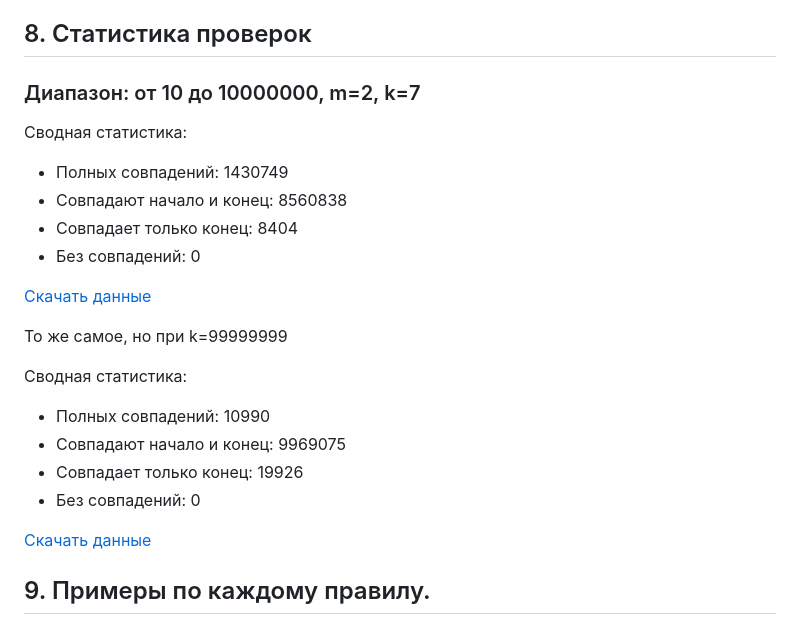
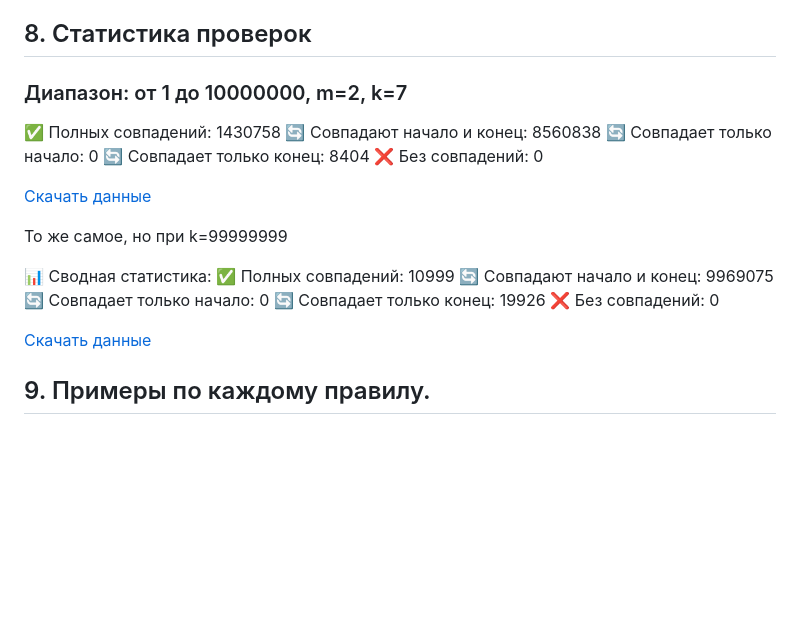
Before and after one commit to Misha0966/New-project, a Markdown page: README.md, the part around one of its changes. GitHub-like rendering; blank space fills up the shorter version.

Commit message:
README.md
Всё подробно описал и рассказал!

```diff
--- a/README.md
+++ b/README.md
@@ -394,11 +394,11 @@ N * K = 899766 × 4 = 3599064
 
 ## 8. Статистика проверок
 
-### Диапазон: от 10 до 10000000, m=2, k=7
+### Диапазон: от 1 до 10000000, m=2, k=7
 
-Сводная статистика:
-- Полных совпадений: 1430749
-- Совпадают начало и конец: 8560838
-- Совпадает только конец: 8404
-- Без совпадений: 0
+✅ Полных совпадений: 1430758
+🔄 Совпадают начало и конец: 8560838
+🔄 Совпадает только начало: 0
+🔄 Совпадает только конец: 8404
+❌ Без совпадений: 0
 
@@ -406,14 +406,14 @@ N * K = 899766 × 4 = 3599064
 
 То же самое, но при k=99999999
 
- Сводная статистика:
+📊 Сводная статистика:
+  ✅ Полных совпадений: 10999
+  🔄 Совпадают начало и конец: 9969075
+  🔄 Совпадает только начало: 0
+  🔄 Совпадает только конец: 19926
+  ❌ Без совпадений: 0
 
-- Полных совпадений: 10990
-- Совпадают начало и конец: 9969075
-- Совпадает только конец: 19926
-- Без совпадений: 0
-
-[Скачать данные](https://drive.google.com/file/d/1jXtgZB44pmT5V3o5-jk_6nuNpYqdKk3g/view?usp=sharing )
+[Скачать данные]( https://drive.google.com/file/d/1iUbvFRWBj7gaj8ZF92mhGGR0ccjqNb1o/view?usp=sharing )
 
 ## 9. Примеры по каждому правилу.
 
```
Also changed, not shown: other parts of README.md (+1 -1 lines).
